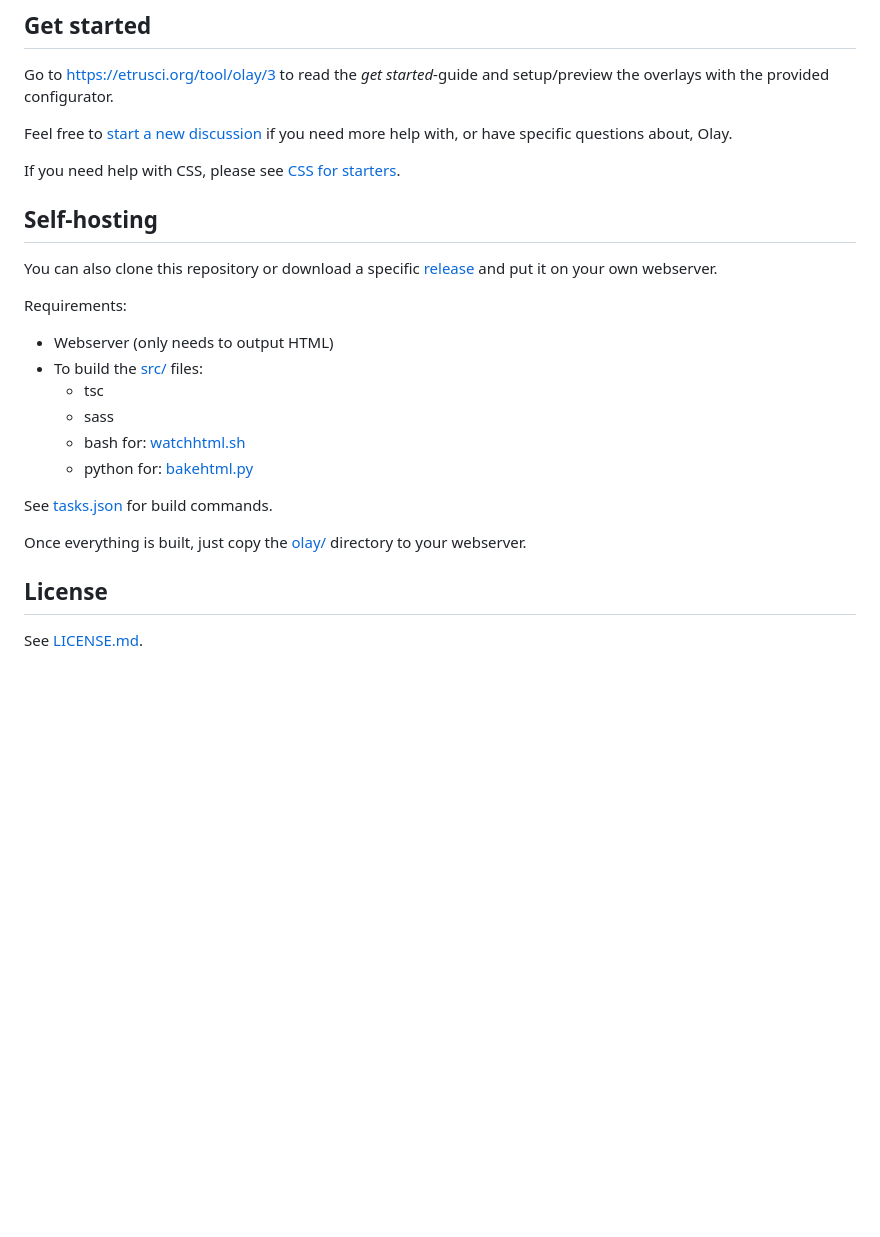
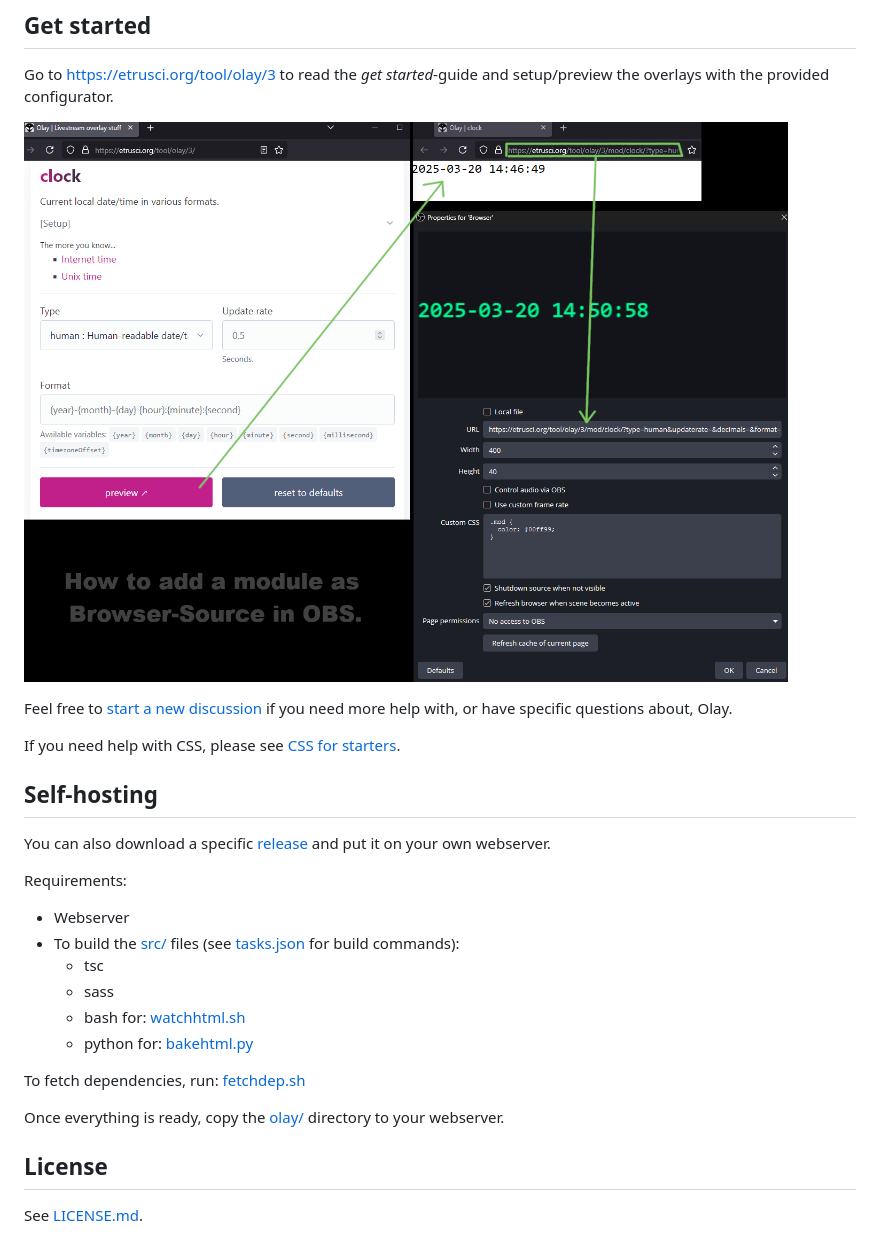
Before and after one commit to etrusci-org/olay, a Markdown page: README.md, the part around the change printed below. Drawn GitHub-style; pictures changed too: olay/browser-source.png (added); blank space fills up the shorter version.

```diff
--- a/README.md
+++ b/README.md
@@ -27,6 +25,8 @@ Livestream overlay stuff for use as [Browser-Source](https://obsproject.com/kb/b
 
 Go to <https://etrusci.org/tool/olay/3> to read the *get started*-guide and setup/preview the overlays with the provided configurator.
 
+![Basic Browser-Source usage](./olay/browser-source.png)
+
 Feel free to [start a new discussion](https://github.com/etrusci-org/olay/discussions) if you need more help with, or have specific questions about, Olay.
 
 If you need help with CSS, please see [CSS for starters](./CSS.md).
@@ -36,20 +36,20 @@ If you need help with CSS, please see [CSS for starters](./CSS.md).
 
 ## Self-hosting
 
-You can also clone this repository or download a specific [release](https://github.com/etrusci-org/olay/releases) and put it on your own webserver.
+You can also download a specific [release](https://github.com/etrusci-org/olay/releases) and put it on your own webserver.
 
 Requirements:
 
-- Webserver (only needs to output HTML)
-- To build the [src/](./src/) files:
+- Webserver
+- To build the [src/](./src/) files (see [tasks.json](./.vscode/tasks.json) for build commands):
   - tsc
   - sass
   - bash for: [watchhtml.sh](./watchhtml.sh)
   - python for: [bakehtml.py](./bakehtml.py)
 
-See [tasks.json](./.vscode/tasks.json) for build commands.
+To fetch dependencies, run: [fetchdep.sh](./fetchdep.sh)
 
-Once everything is built, just copy the [olay/](./olay/) directory to your webserver.
+Once everything is ready, copy the [olay/](./olay/) directory to your webserver.
 
 
 
```
Also changed, not shown: other parts of README.md (+0 -2 lines), CSS.md (+23 -12 lines), LICENSE.md (+22 -5 lines), 2 other files.
